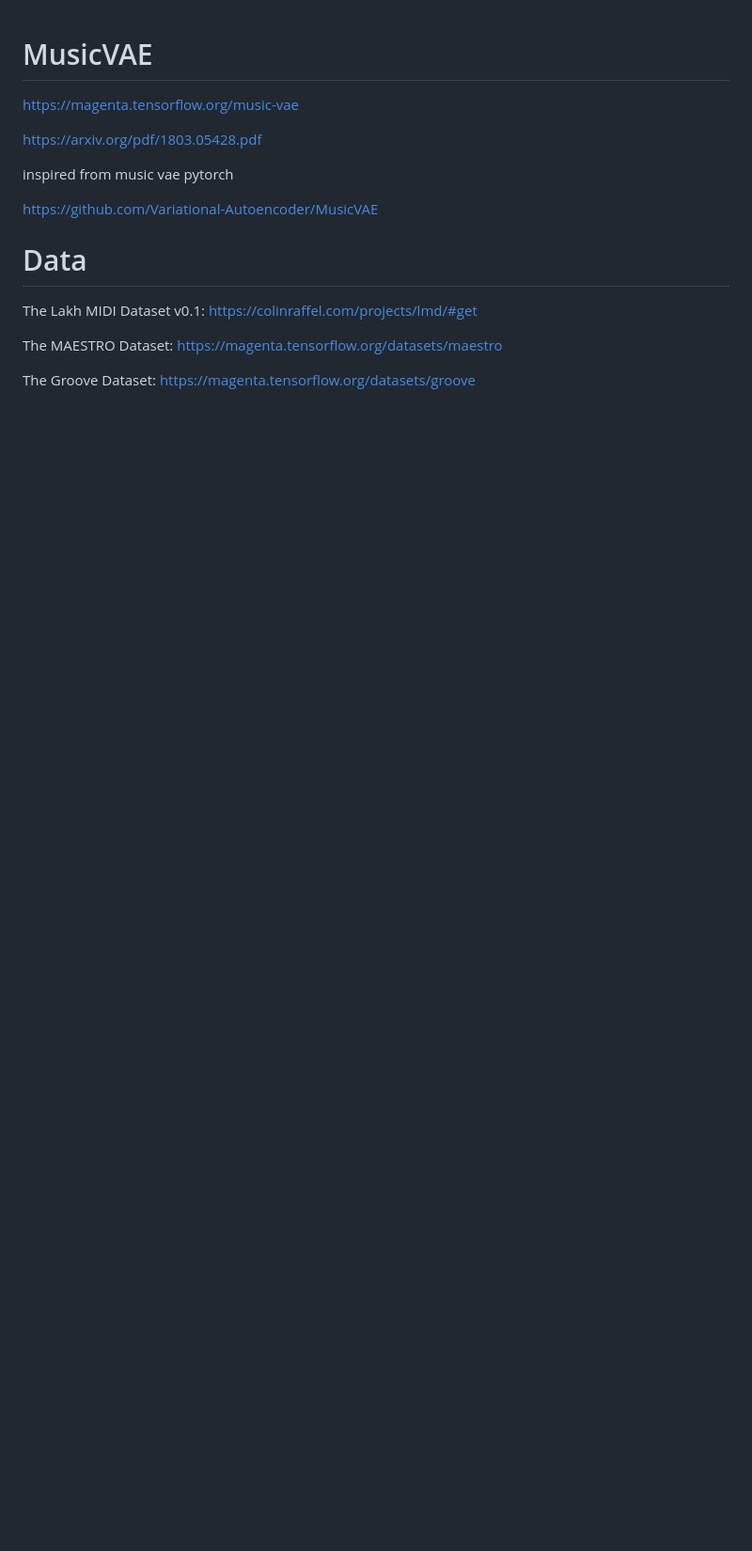
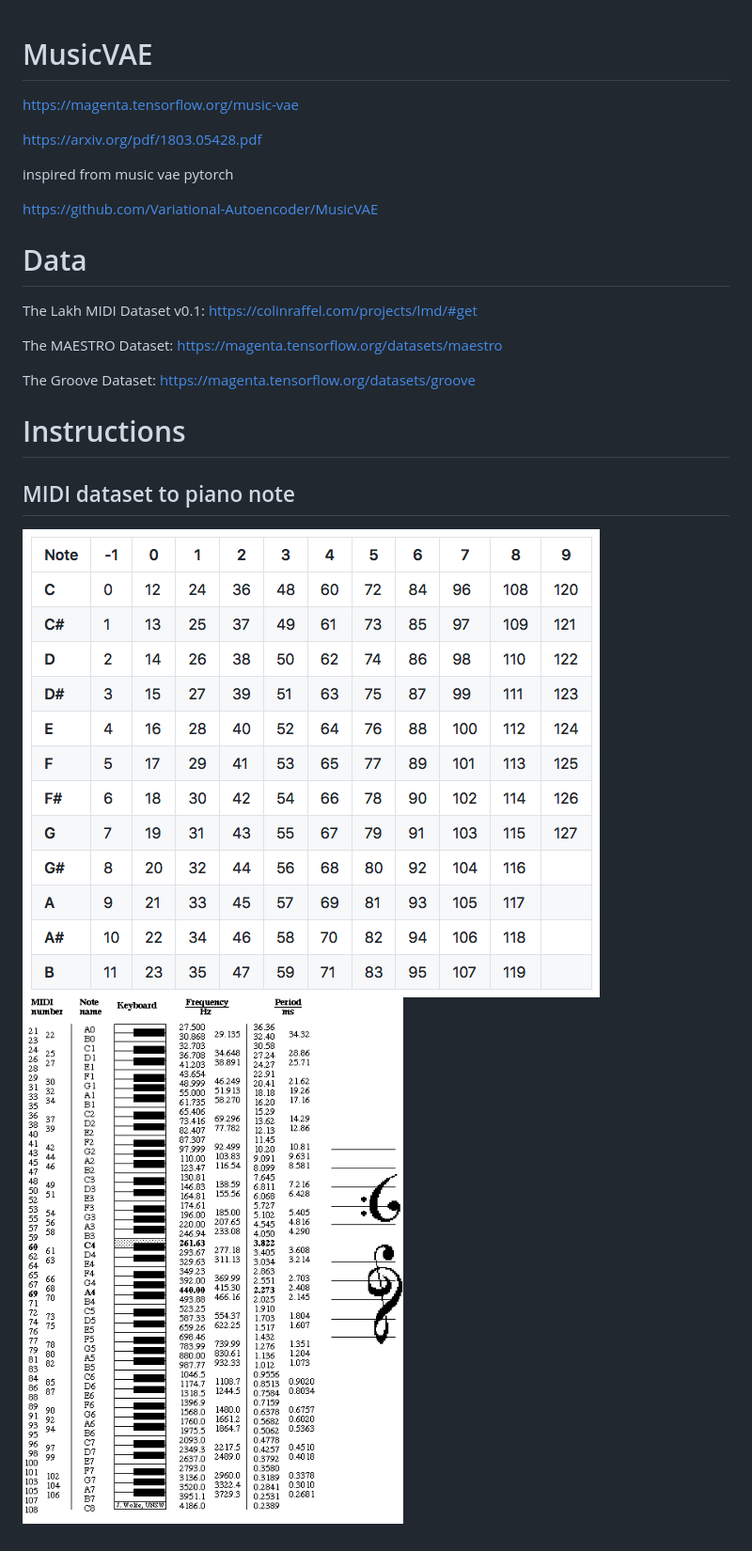
Before and after one commit to yizhouzhao/MusicVAE, a Markdown page: README.md, the part around the change. Shown at 94% size. Drawn GitHub-style; pictures changed too: images/midi_num.png (added), images/notes.gif (added); blank space fills up the shorter version.

```diff
--- a/README.md
+++ b/README.md
@@ -15,3 +15,10 @@ The Lakh MIDI Dataset v0.1: https://colinraffel.com/projects/lmd/#get
 The MAESTRO Dataset: https://magenta.tensorflow.org/datasets/maestro
 
 The Groove Dataset: https://magenta.tensorflow.org/datasets/groove
+
+# Instructions
+
+## MIDI dataset to piano note
+
+![midi_note](images/midi_num.png)
+![midi_note_2](images/notes.gif)
```
Also changed, not shown: 4 other files.
